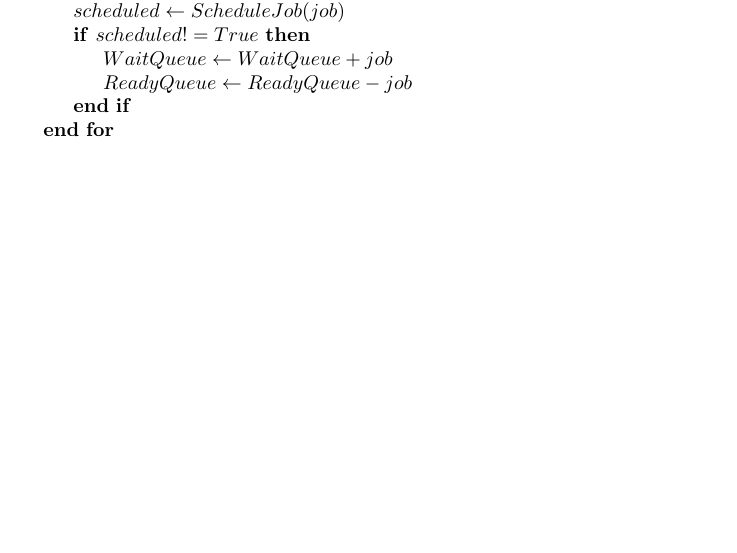
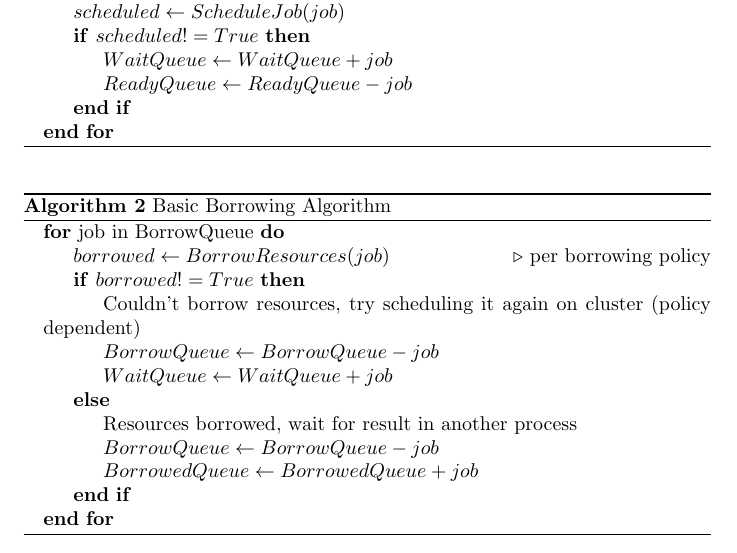
Before and after one commit to hamzalsheikh/thesis, a LaTeX document (paper.tex, which reads sections/methodology.tex): part of page 3 of 5 before the commit and part of page 3 of 6 after it, cut so that both start at the same text, the shorter picture padded with empty space. Compiled offline with pdfLaTeX.

Commit message:
basic borrowing algorithm

```diff
--- a/sections/methodology.tex
+++ b/sections/methodology.tex
@@ -31,6 +30,25 @@ A mechanism for sharing resources: (create a VM or container at the lender clust
     \EndFor
 \end{algorithmic}
 \end{algorithm}
+
+\begin{algorithm}
+\caption{Basic Borrowing Algorithm}
+\begin{algorithmic}
+    \For{job in BorrowQueue}
+       \State $borrowed \gets BorrowResources(job)$ \Comment{per borrowing policy}
+        \If{$ borrowed != True$}
+        \State Couldn't borrow resources, try scheduling it again on cluster (policy dependent)
+        \State $BorrowQueue \gets BorrowQueue - job$
+        \State $WaitQueue \gets WaitQueue + job$
+        \Else
+        \State Resources borrowed, wait for result in another process
+        \State $BorrowQueue \gets BorrowQueue - job$
+        \State $BorrowedQueue \gets BorrowedQueue + job$
+        \EndIf
+    \EndFor
+\end{algorithmic}
+\end{algorithm}
+
 
 % % Outline
 % The goal is to generalize borrowing and lending resources between different clusters
```
Also changed, not shown: sections/methodology.tex (1 more changed lines).
